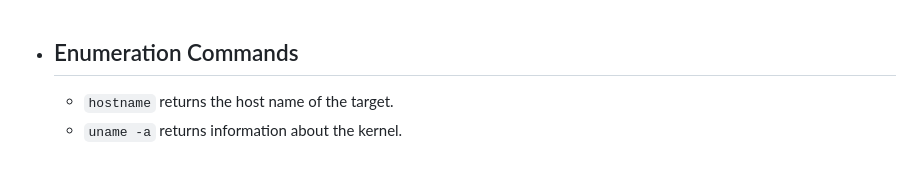
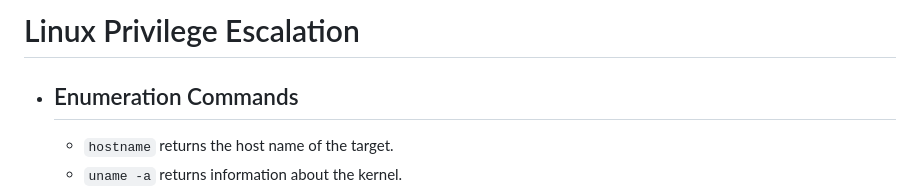
Before and after one commit to ziadhamdy88/THM, a Markdown page: Notes/Linux Privilege Escalation.md, the part around the change. Rendered like a GitHub page; blank space fills up the shorter version.

```diff
--- a/Notes/Linux Privilege Escalation.md
+++ b/Notes/Linux Privilege Escalation.md
@@ -1,3 +1,4 @@
+# Linux Privilege Escalation
 - ## Enumeration Commands
 	- `hostname` returns the host name of the target.
 	- `uname -a` returns information about the kernel.
```
